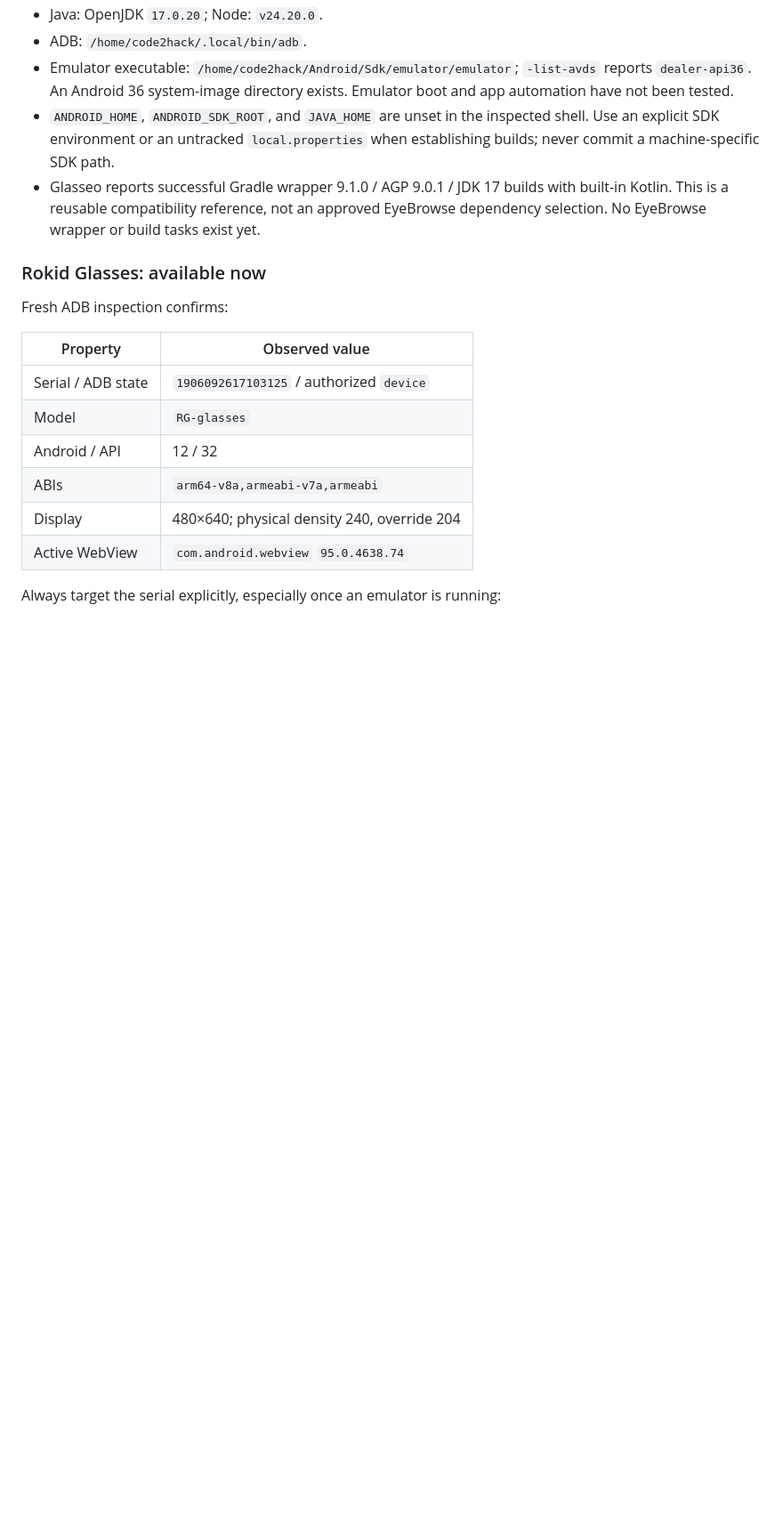
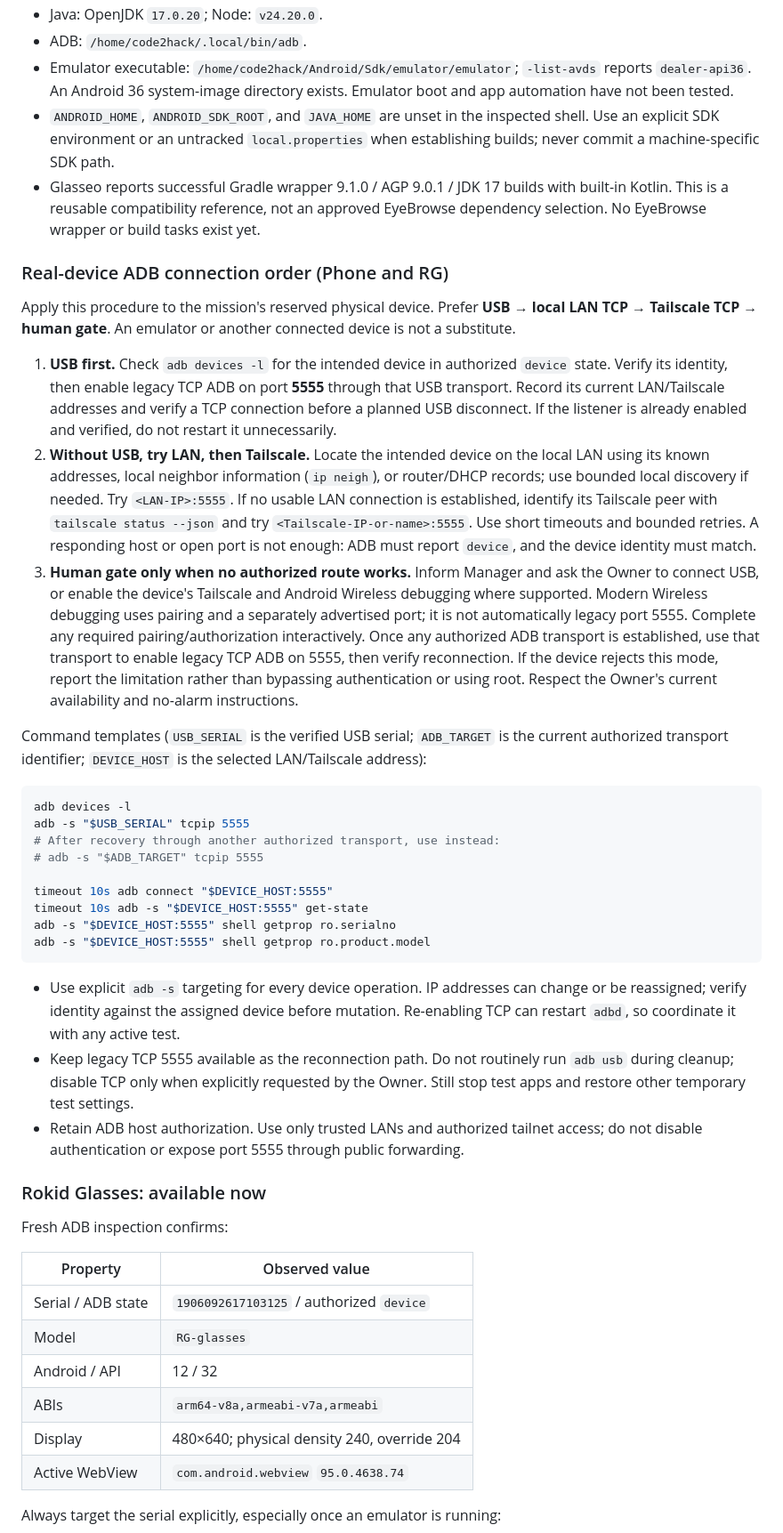
Before and after one commit to code2hack/EyeBrowse, a Markdown page: DEV.md, the part around one of its changes. Shown at 89% size. Drawn GitHub-style; blank space fills up the shorter version.

Commit message:
Manager: EyeBrowse-Manager — docs: define real-device ADB connection order

````diff
--- a/DEV.md
+++ b/DEV.md
@@ -71,6 +71,32 @@ Sources: local `/home/code2hack/Projects/Glasseo/DEV.md` (checkout HEAD `5f9d235
 - `ANDROID_HOME`, `ANDROID_SDK_ROOT`, and `JAVA_HOME` are unset in the inspected shell. Use an explicit SDK environment or an untracked `local.properties` when establishing builds; never commit a machine-specific SDK path.
 - Glasseo reports successful Gradle wrapper 9.1.0 / AGP 9.0.1 / JDK 17 builds with built-in Kotlin. This is a reusable compatibility reference, not an approved EyeBrowse dependency selection. No EyeBrowse wrapper or build tasks exist yet.
 
+### Real-device ADB connection order (Phone and RG)
+
+Apply this procedure to the mission's reserved physical device. Prefer **USB → local LAN TCP → Tailscale TCP → human gate**. An emulator or another connected device is not a substitute.
+
+1. **USB first.** Check `adb devices -l` for the intended device in authorized `device` state. Verify its identity, then enable legacy TCP ADB on port **5555** through that USB transport. Record its current LAN/Tailscale addresses and verify a TCP connection before a planned USB disconnect. If the listener is already enabled and verified, do not restart it unnecessarily.
+2. **Without USB, try LAN, then Tailscale.** Locate the intended device on the local LAN using its known addresses, local neighbor information (`ip neigh`), or router/DHCP records; use bounded local discovery if needed. Try `<LAN-IP>:5555`. If no usable LAN connection is established, identify its Tailscale peer with `tailscale status --json` and try `<Tailscale-IP-or-name>:5555`. Use short timeouts and bounded retries. A responding host or open port is not enough: ADB must report `device`, and the device identity must match.
+3. **Human gate only when no authorized route works.** Inform Manager and ask the Owner to connect USB, or enable the device's Tailscale and Android Wireless debugging where supported. Modern Wireless debugging uses pairing and a separately advertised port; it is not automatically legacy port 5555. Complete any required pairing/authorization interactively. Once any authorized ADB transport is established, use that transport to enable legacy TCP ADB on 5555, then verify reconnection. If the device rejects this mode, report the limitation rather than bypassing authentication or using root. Respect the Owner's current availability and no-alarm instructions.
+
+Command templates (`USB_SERIAL` is the verified USB serial; `ADB_TARGET` is the current authorized transport identifier; `DEVICE_HOST` is the selected LAN/Tailscale address):
+
+```bash
+adb devices -l
+adb -s "$USB_SERIAL" tcpip 5555
+# After recovery through another authorized transport, use instead:
+# adb -s "$ADB_TARGET" tcpip 5555
+
+timeout 10s adb connect "$DEVICE_HOST:5555"
+timeout 10s adb -s "$DEVICE_HOST:5555" get-state
+adb -s "$DEVICE_HOST:5555" shell getprop ro.serialno
+adb -s "$DEVICE_HOST:5555" shell getprop ro.product.model
+```
+
+- Use explicit `adb -s` targeting for every device operation. IP addresses can change or be reassigned; verify identity against the assigned device before mutation. Re-enabling TCP can restart `adbd`, so coordinate it with any active test.
+- Keep legacy TCP 5555 available as the reconnection path. Do not routinely run `adb usb` during cleanup; disable TCP only when explicitly requested by the Owner. Still stop test apps and restore other temporary test settings.
+- Retain ADB host authorization. Use only trusted LANs and authorized tailnet access; do not disable authentication or expose port 5555 through public forwarding.
+
 ### Rokid Glasses: available now
 
 Fresh ADB inspection confirms:
````
Also changed, not shown: other parts of DEV.md (+1 -1 lines).
